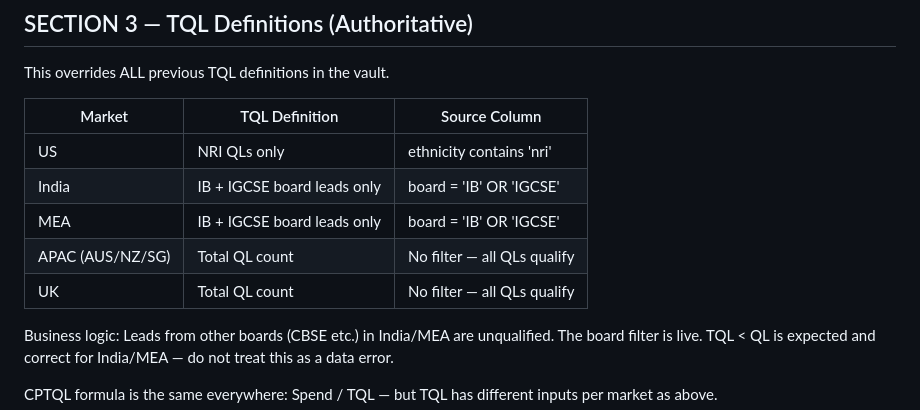
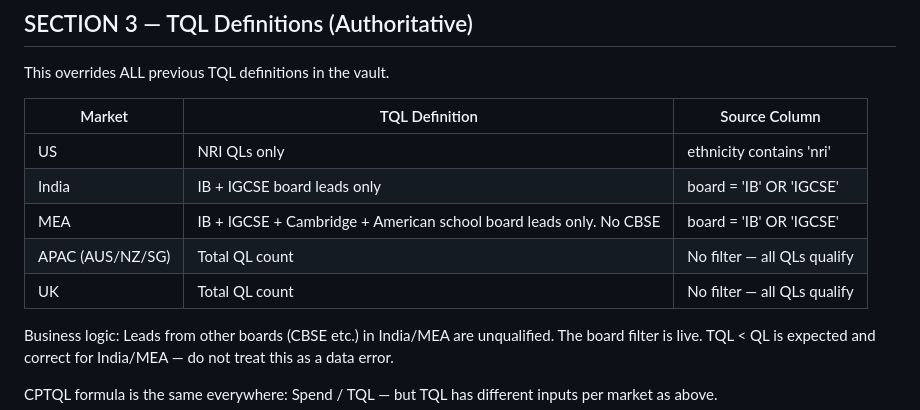
Before and after one commit to Cuemath-Growth/godfather, a Markdown page: DATA_LOGIC_OVERRIDE.md, the part around one of its changes. GitHub-like rendering.

```diff
--- a/DATA_LOGIC_OVERRIDE.md
+++ b/DATA_LOGIC_OVERRIDE.md
@@ -62,13 +62,13 @@ adset                 → Ad set name
 ## SECTION 3 — TQL Definitions (Authoritative)
 This overrides ALL previous TQL definitions in the vault.
 
-| Market | TQL Definition | Source Column |
-|---|---|---|
-| US | NRI QLs only | ethnicity contains 'nri' |
-| India | IB + IGCSE board leads only | board = 'IB' OR 'IGCSE' |
-| MEA | IB + IGCSE board leads only | board = 'IB' OR 'IGCSE' |
-| APAC (AUS/NZ/SG) | Total QL count | No filter — all QLs qualify |
-| UK | Total QL count | No filter — all QLs qualify |
+| Market           | TQL Definition                                                     | Source Column               |
+| ---------------- | ------------------------------------------------------------------ | --------------------------- |
+| US               | NRI QLs only                                                       | ethnicity contains 'nri'    |
+| India            | IB + IGCSE board leads only                                        | board = 'IB' OR 'IGCSE'     |
+| MEA              | IB + IGCSE + Cambridge + American school board leads only. No CBSE | board = 'IB' OR 'IGCSE'     |
+| APAC (AUS/NZ/SG) | Total QL count                                                     | No filter — all QLs qualify |
+| UK               | Total QL count                                                     | No filter — all QLs qualify |
 
 Business logic: Leads from other boards (CBSE etc.) in India/MEA are unqualified. The board filter is live. TQL < QL is expected and correct for India/MEA — do not treat this as a data error.
 
```
Also changed, not shown: other parts of DATA_LOGIC_OVERRIDE.md (+40 -7 lines).
